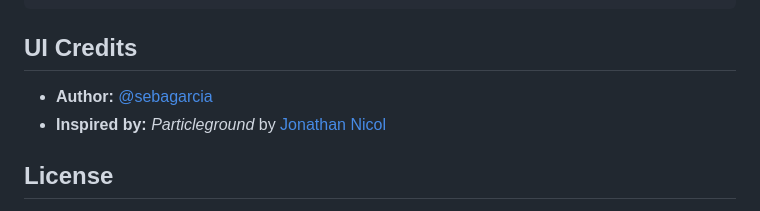
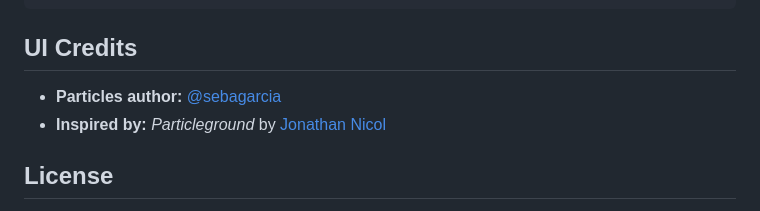
Before and after one commit to elModo7/go-shorty, a Markdown page: README.md, the part around the change. Rendered like a GitHub page.

Commit message:
Update UI credits in README.md

```diff
--- a/README.md
+++ b/README.md
@@ -170,7 +170,7 @@ A few implementation choices were intentional:
 
 ## UI Credits
 
-- **Author:** [@sebagarcia](https://www.sebagarcia.es/)
+- **Particles author:** [@sebagarcia](https://www.sebagarcia.es/)
 - **Inspired by:** *Particleground* by [Jonathan Nicol](https://github.com/jnicol)
 
 ## License
```
